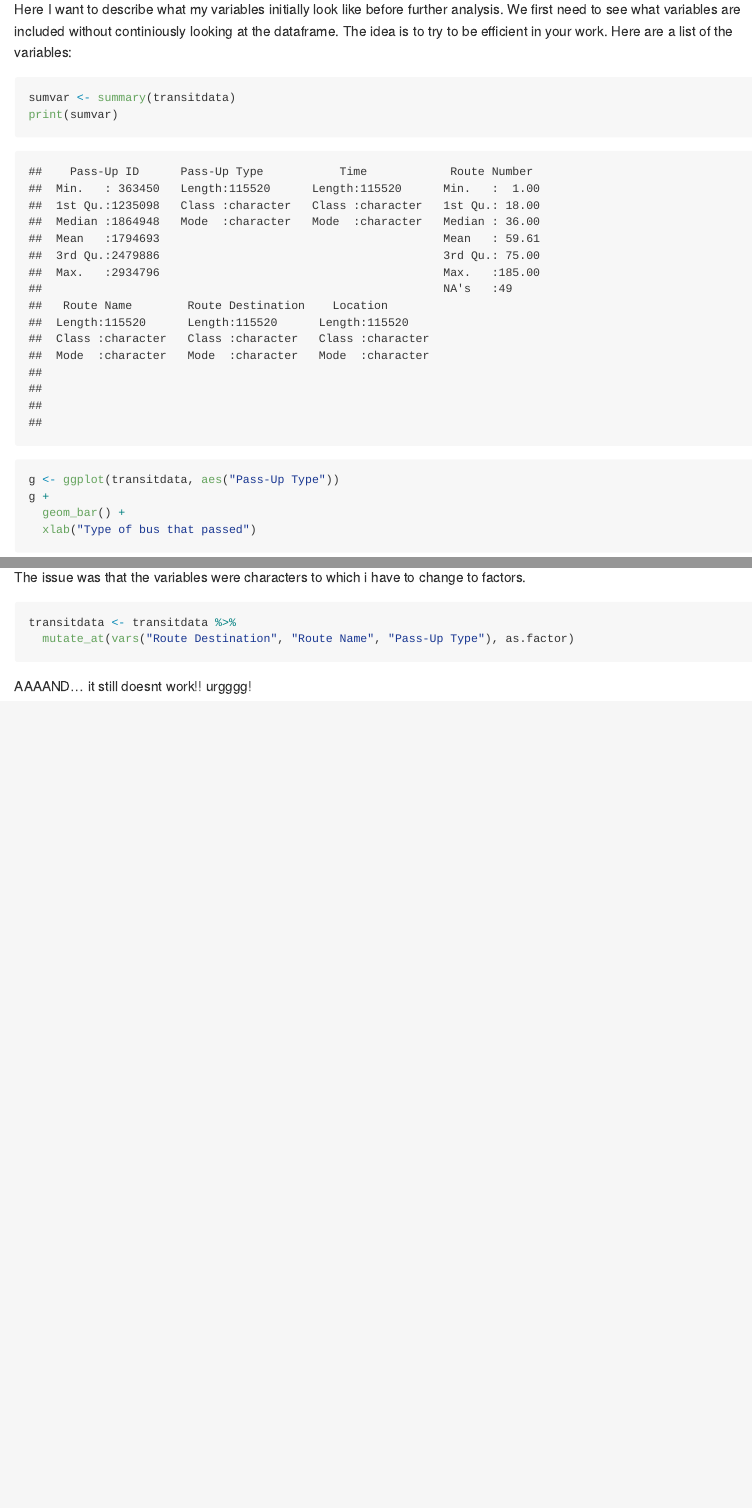
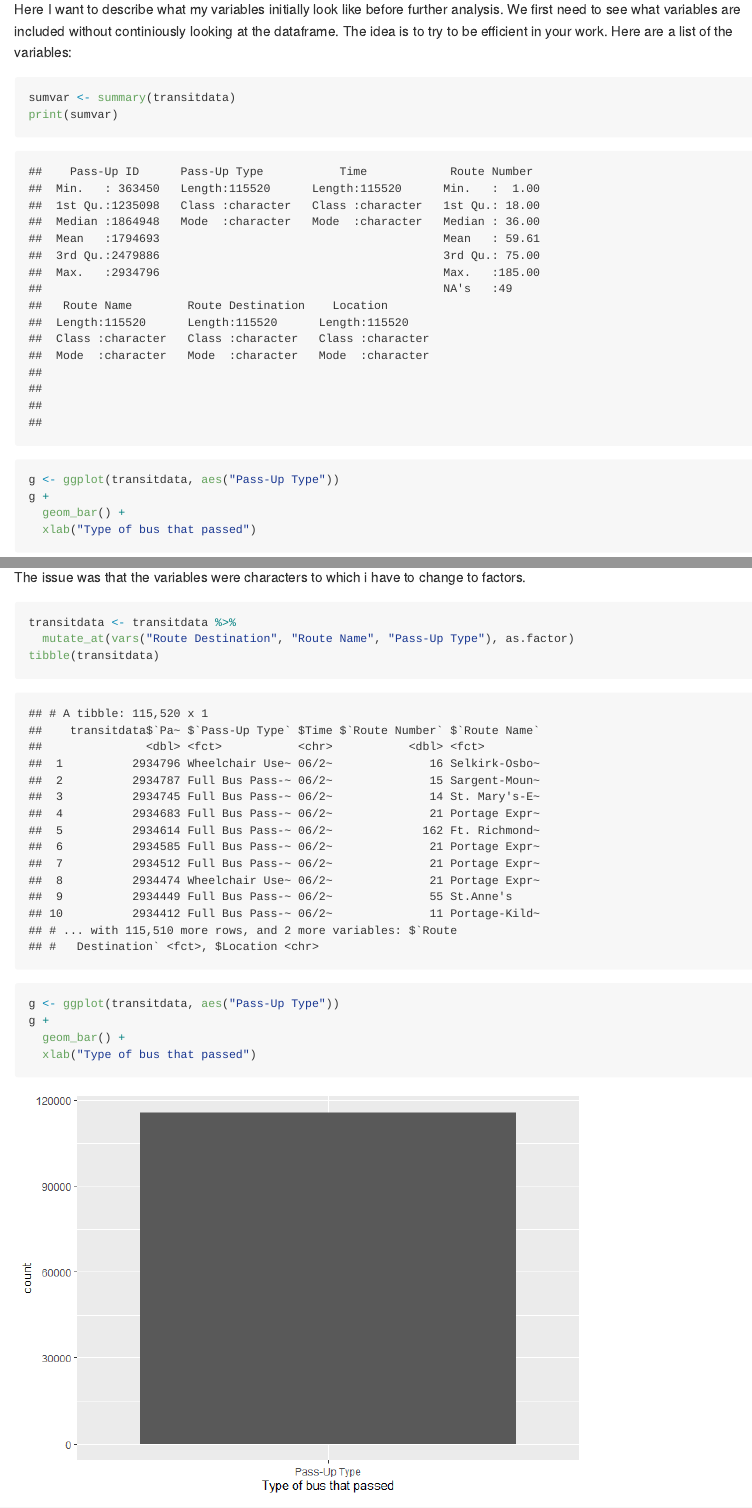
Before and after one commit to mnesca/corgi_cubicle, an R Markdown document (RMD_Wpg_Transit_Analysis.Rmd): the page in a window 1100 px wide, from 930 px down, and a second part further down, joined at a grey line. The pictures show the output file RMD_Wpg_Transit_Analysis.md that the author committed with the source, drawn offline in the style of GitHub.

Commit message:
commit again

````diff
--- a/RMD_Wpg_Transit_Analysis.Rmd
+++ b/RMD_Wpg_Transit_Analysis.Rmd
@@ -49,9 +49,16 @@ It seems this produced an error that I am trying to fix, the error in this case
 
 The issue was that the variables were characters to which i have to change to factors.
 
-```{r Mutating character variables to Factors, include=TRUE}
+```{r Mutating character variables to Factors then checking in GGPLOT2, include=TRUE}
 transitdata <- transitdata %>%
   mutate_at(vars("Route Destination", "Route Name", "Pass-Up Type"), as.factor)
+tibble(transitdata)
+g <- ggplot(transitdata, aes("Pass-Up Type"))
+g +
+  geom_bar() +
+  xlab("Type of bus that passed")
 ```
 
+
+
 AAAAND... it still doesnt work!! urgggg!
````
Also changed, not shown: RMD_Wpg_Transit_Analysis.md, RMD_Wpg_Transit_Analysis_files/figure-gfm/Mutating character variables to Factors then checking in GGPLOT2-1.png (added).
